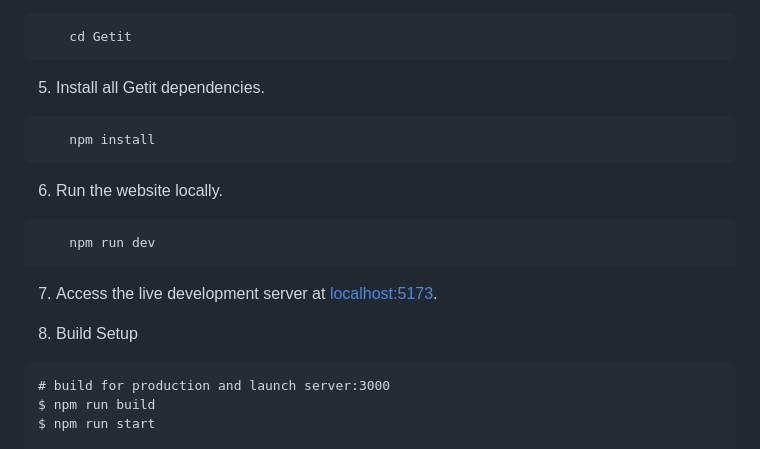
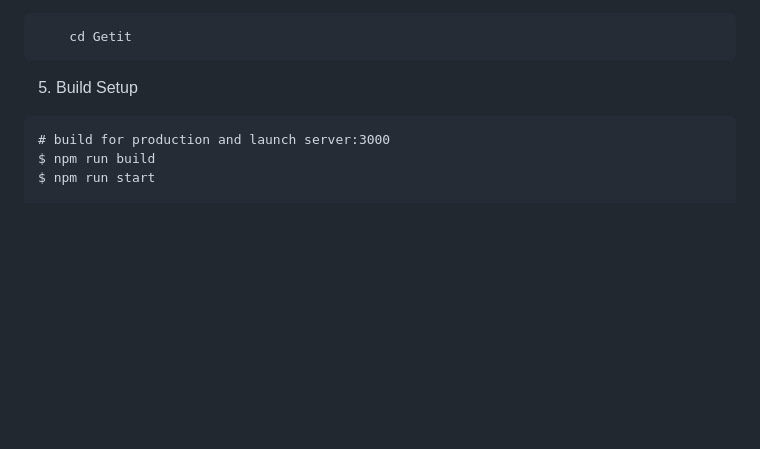
Before and after one commit to bsoc-bitbyte/GetIt, a Markdown page: README.md, the part around the change. Rendered like a GitHub page; blank space fills up the shorter version.

Commit message:
Update README.md
- Removed point 5,6,7 from getting started

````diff
--- a/README.md
+++ b/README.md
@@ -64,21 +64,7 @@ npm -v
     cd Getit
 ```
 
-5. Install all Getit dependencies.
-
-```bash
-    npm install
-```
-
-6. Run the website locally.
-
-```bash
-    npm run dev
-```
-
-7. Access the live development server at [localhost:5173](http://localhost:5173).
-
-8. Build Setup
+5. Build Setup
 ```
 # build for production and launch server:3000
 $ npm run build
````
